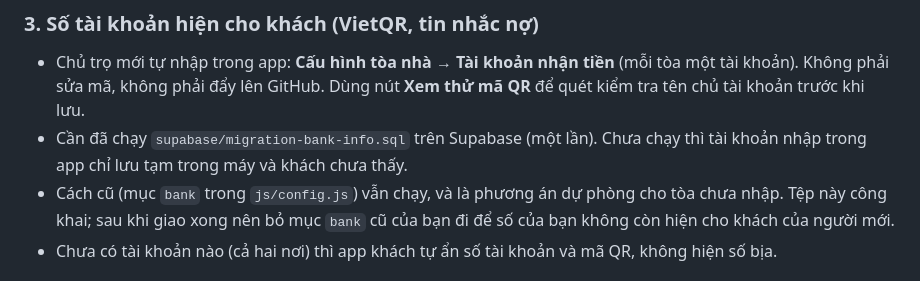
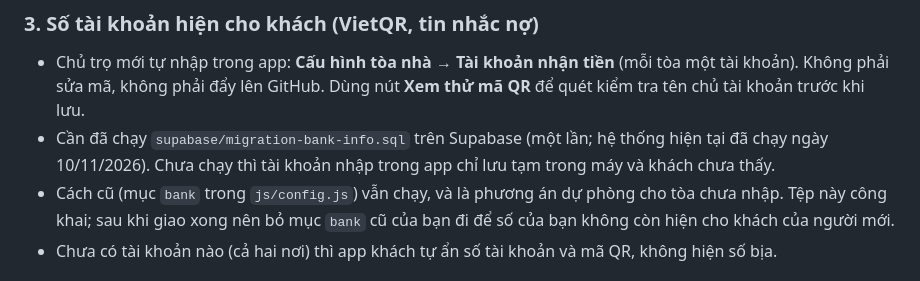
Before and after one commit to giathinh-anl/happy-home, a Markdown page: GIAO_CHO_CHU_MOI.md, the part around the change. Drawn GitHub-style.

```diff
--- a/GIAO_CHO_CHU_MOI.md
+++ b/GIAO_CHO_CHU_MOI.md
@@ -19,7 +19,7 @@ Hệ thống hiện chạy cho **một chủ trọ**. Dữ liệu (phòng, khác
 
 ### 3. Số tài khoản hiện cho khách (VietQR, tin nhắc nợ)
 - Chủ trọ mới tự nhập trong app: **Cấu hình tòa nhà → Tài khoản nhận tiền** (mỗi tòa một tài khoản). Không phải sửa mã, không phải đẩy lên GitHub. Dùng nút **Xem thử mã QR** để quét kiểm tra tên chủ tài khoản trước khi lưu.
-- Cần đã chạy `supabase/migration-bank-info.sql` trên Supabase (một lần). Chưa chạy thì tài khoản nhập trong app chỉ lưu tạm trong máy và khách chưa thấy.
+- Cần đã chạy `supabase/migration-bank-info.sql` trên Supabase (một lần; hệ thống hiện tại đã chạy ngày 10/11/2026). Chưa chạy thì tài khoản nhập trong app chỉ lưu tạm trong máy và khách chưa thấy.
 - Cách cũ (mục `bank` trong `js/config.js`) vẫn chạy, và là phương án dự phòng cho tòa chưa nhập. Tệp này công khai; sau khi giao xong nên bỏ mục `bank` cũ của bạn đi để số của bạn không còn hiện cho khách của người mới.
 - Chưa có tài khoản nào (cả hai nơi) thì app khách tự ẩn số tài khoản và mã QR, không hiện số bịa.
 
```
Also changed, not shown: README.md (+1 -1 lines).
